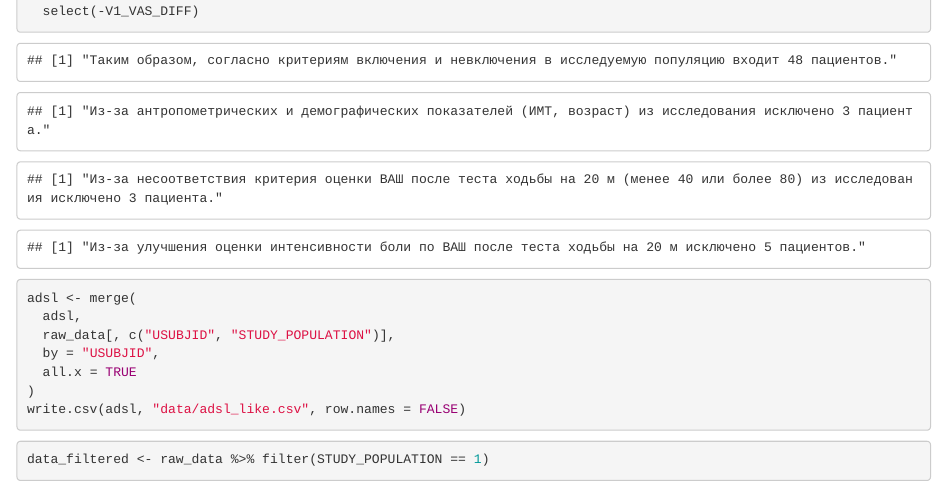
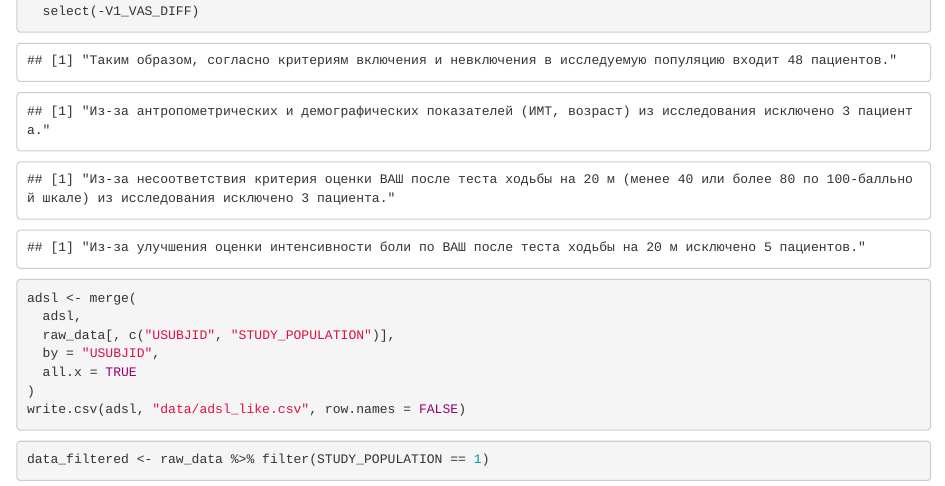
Before and after one commit to vladissta/Hackathon_industrial_biostatistics, an R Markdown document (Отчёт.Rmd): the page in a window 1100 px wide, from 1110 px down. Rendered offline with R 4.5, knitr and Pandoc, with nearby package versions; some code elsewhere in the file could not run offline.

Commit message:
expand message

````diff
--- a/Отчёт.Rmd
+++ b/Отчёт.Rmd
@@ -133,7 +133,7 @@ paste0("Из-за антропометрических и демографиче
 ```
 
 ```{r echo=FALSE}
-paste0("Из-за несоответствия критерия оценки ВАШ после теста ходьбы на 20 м (менее 40 или более 80) из исследования исключено ",
+paste0("Из-за несоответствия критерия оценки ВАШ после теста ходьбы на 20 м (менее 40 или более 80 по 100-балльной шкале) из исследования исключено ",
        raw_data %>% summarise(PATIENTS_AFTER_SCREENING = sum(V1_VAS_PAIN_OK == 0)) %>%
   pull(PATIENTS_AFTER_SCREENING), " пациента.")
 ```
````
